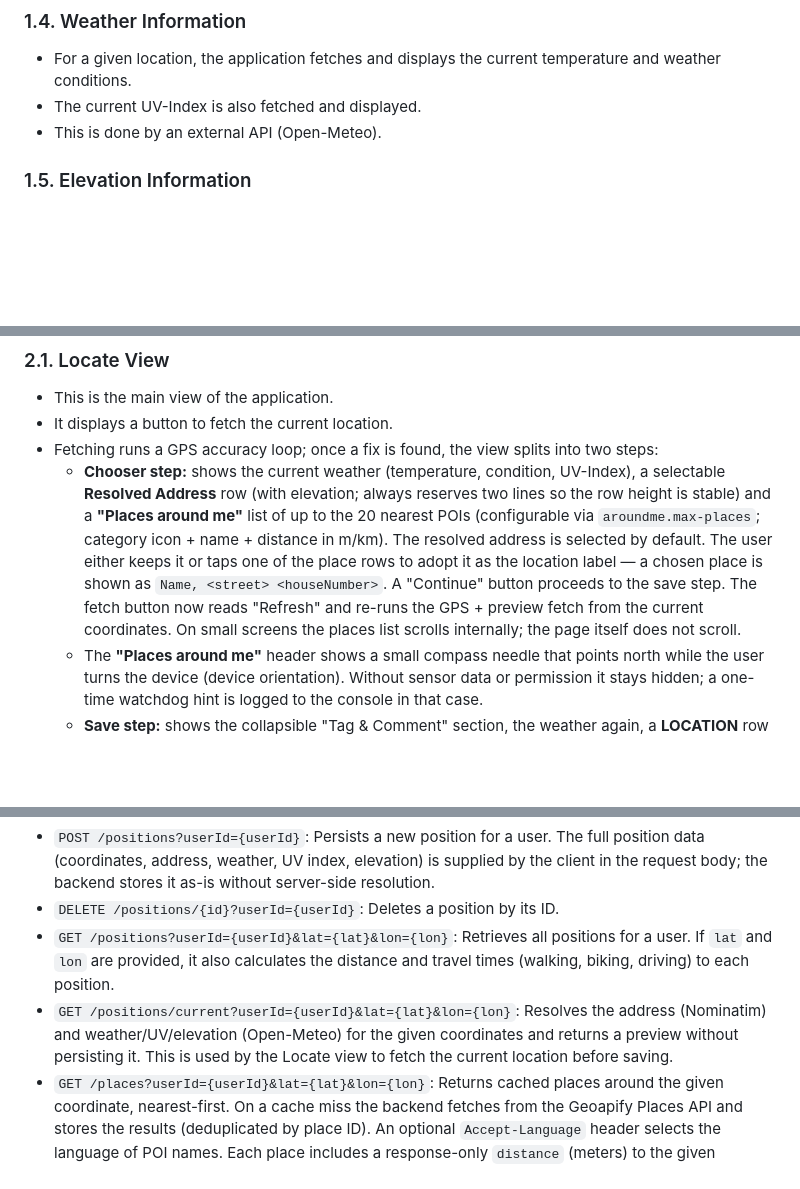
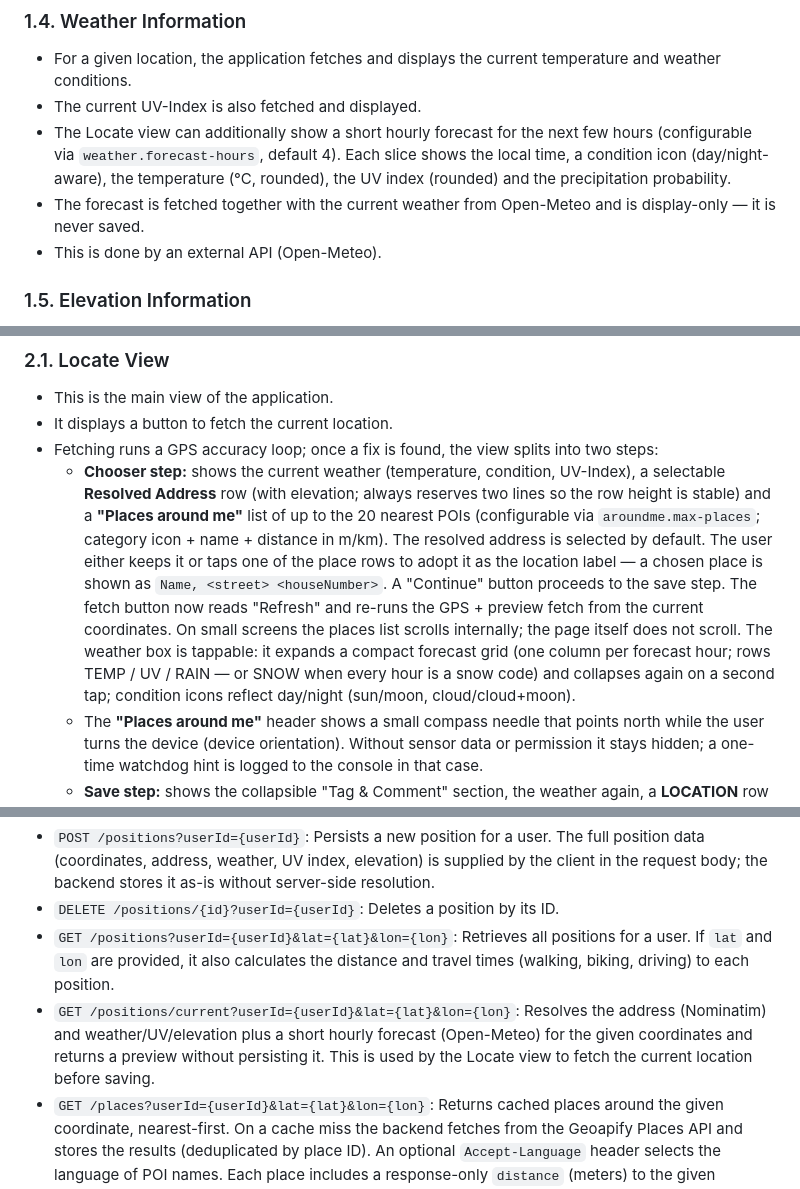
Before and after one commit to g0untlet/locate.me, a Markdown page: docs/functional-scope.md, 3 parts joined by grey strips. GitHub-like rendering; blank space fills up the shorter version.

```diff
--- a/docs/functional-scope.md
+++ b/docs/functional-scope.md
@@ -23,6 +23,8 @@
 ### 1.4. Weather Information
 - For a given location, the application fetches and displays the current temperature and weather conditions.
 - The current UV-Index is also fetched and displayed.
+- The Locate view can additionally show a short hourly forecast for the next few hours (configurable via `weather.forecast-hours`, default 4). Each slice shows the local time, a condition icon (day/night-aware), the temperature (°C, rounded), the UV index (rounded) and the precipitation probability.
+- The forecast is fetched together with the current weather from Open-Meteo and is display-only — it is never saved.
 - This is done by an external API (Open-Meteo).
 
 ### 1.5. Elevation Information
@@ -61,7 +63,7 @@ The application is a single-page application (SPA) with three main views:
 - This is the main view of the application.
 - It displays a button to fetch the current location.
 - Fetching runs a GPS accuracy loop; once a fix is found, the view splits into two steps:
-  - **Chooser step:** shows the current weather (temperature, condition, UV-Index), a selectable **Resolved Address** row (with elevation; always reserves two lines so the row height is stable) and a **"Places around me"** list of up to the 20 nearest POIs (configurable via `aroundme.max-places`; category icon + name + distance in m/km). The resolved address is selected by default. The user either keeps it or taps one of the place rows to adopt it as the location label — a chosen place is shown as `Name, <street> <houseNumber>`. A "Continue" button proceeds to the save step. The fetch button now reads "Refresh" and re-runs the GPS + preview fetch from the current coordinates. On small screens the places list scrolls internally; the page itself does not scroll.
+  - **Chooser step:** shows the current weather (temperature, condition, UV-Index), a selectable **Resolved Address** row (with elevation; always reserves two lines so the row height is stable) and a **"Places around me"** list of up to the 20 nearest POIs (configurable via `aroundme.max-places`; category icon + name + distance in m/km). The resolved address is selected by default. The user either keeps it or taps one of the place rows to adopt it as the location label — a chosen place is shown as `Name, <street> <houseNumber>`. A "Continue" button proceeds to the save step. The fetch button now reads "Refresh" and re-runs the GPS + preview fetch from the current coordinates. On small screens the places list scrolls internally; the page itself does not scroll. The weather box is tappable: it expands a compact forecast grid (one column per forecast hour; rows TEMP / UV / RAIN — or SNOW when every hour is a snow code) and collapses again on a second tap; condition icons reflect day/night (sun/moon, cloud/cloud+moon).
   - The **"Places around me"** header shows a small compass needle that points north while the user turns the device (device orientation). Without sensor data or permission it stays hidden; a one-time watchdog hint is logged to the console in that case.
   - **Save step:** shows the collapsible "Tag & Comment" section, the weather again, a **LOCATION** row with the chosen location (resolved address or adopted place) and the elevation (from the fetched weather data), and an OpenStreetMap snippet of the position that will be saved. "Save Location" persists the position; a "Back" button (same width, left of Save) returns to the chooser step without reloading data from the backend.
   - **Saved step:** after saving, a dedicated read-only confirmation card shows the persisted data in the same style — the tag (pill) and comment (read-only), weather, the **LOCATION** label, elevation and the map — with the fetch button reset to "Fetch Location". A fresh fetch (Refresh) restarts the flow.
@@ -100,7 +102,7 @@ The backend provides a REST API with the following endpoints:
 - `POST /positions?userId={userId}`: Persists a new position for a user. The full position data (coordinates, address, weather, UV index, elevation) is supplied by the client in the request body; the backend stores it as-is without server-side resolution.
 - `DELETE /positions/{id}?userId={userId}`: Deletes a position by its ID.
 - `GET /positions?userId={userId}&lat={lat}&lon={lon}`: Retrieves all positions for a user. If `lat` and `lon` are provided, it also calculates the distance and travel times (walking, biking, driving) to each position.
-- `GET /positions/current?userId={userId}&lat={lat}&lon={lon}`: Resolves the address (Nominatim) and weather/UV/elevation (Open-Meteo) for the given coordinates and returns a preview without persisting it. This is used by the Locate view to fetch the current location before saving.
+- `GET /positions/current?userId={userId}&lat={lat}&lon={lon}`: Resolves the address (Nominatim) and weather/UV/elevation plus a short hourly forecast (Open-Meteo) for the given coordinates and returns a preview without persisting it. This is used by the Locate view to fetch the current location before saving.
 - `GET /places?userId={userId}&lat={lat}&lon={lon}`: Returns cached places around the given coordinate, nearest-first. On a cache miss the backend fetches from the Geoapify Places API and stores the results (deduplicated by place ID). An optional `Accept-Language` header selects the language of POI names. Each place includes a response-only `distance` (meters) to the given coordinate.
 - `GET /positions/stats?adminKey={adminKey}`: Admin-only. Returns the total number of stored positions together with the number per user as `{"total": ..., "perUser": [{"userId": ..., "locations": ...}]}` (`perUser` ordered by `userId`). Requires the `adminKey` query parameter to match the configured `admin.key` (overridable via the `ADMIN_KEY` environment variable); a missing or mismatched key returns `401 Unauthorized`. Not rate-limited.
 - `GET /places/stats?adminKey={adminKey}`: Admin-only. Returns the number of entries in the places cache together with a per-city breakdown as `{"count": ..., "perCity": [{"city": ..., "places": ...}]}` (`perCity` ordered by `city`). Places without a city are included in `count` but omitted from `perCity`. Requires the `adminKey` query parameter (same check as above); a missing or mismatched key returns `401 Unauthorized`. Not rate-limited.
```
Also changed, not shown: other parts of docs/functional-scope.md (+4 -1 lines), docs/technical-landscape.md (+15 -8 lines).
